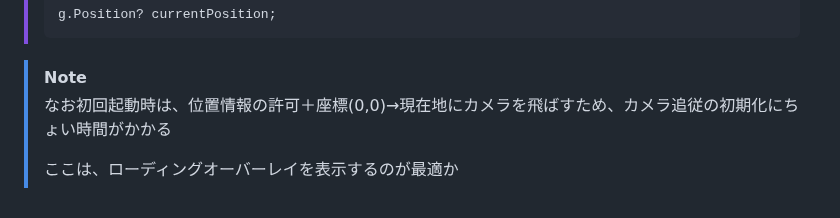
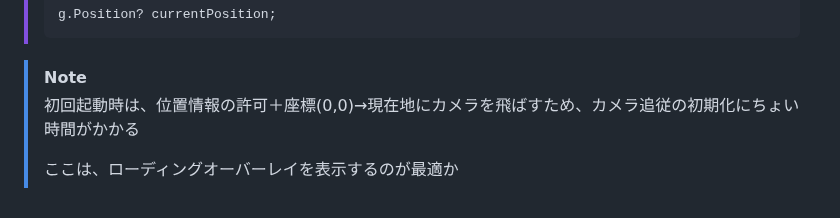
Before and after one commit to wiyco/flutter_mapbox, a Markdown page: README.md, the part around the change. GitHub-like rendering.

```diff
--- a/README.md
+++ b/README.md
@@ -156,6 +156,6 @@ android {
 
 > [!NOTE]
 >
-> なお初回起動時は、位置情報の許可＋座標(0,0)→現在地にカメラを飛ばすため、カメラ追従の初期化にちょい時間がかかる
+> 初回起動時は、位置情報の許可＋座標(0,0)→現在地にカメラを飛ばすため、カメラ追従の初期化にちょい時間がかかる
 >
 > ここは、ローディングオーバーレイを表示するのが最適か
```
